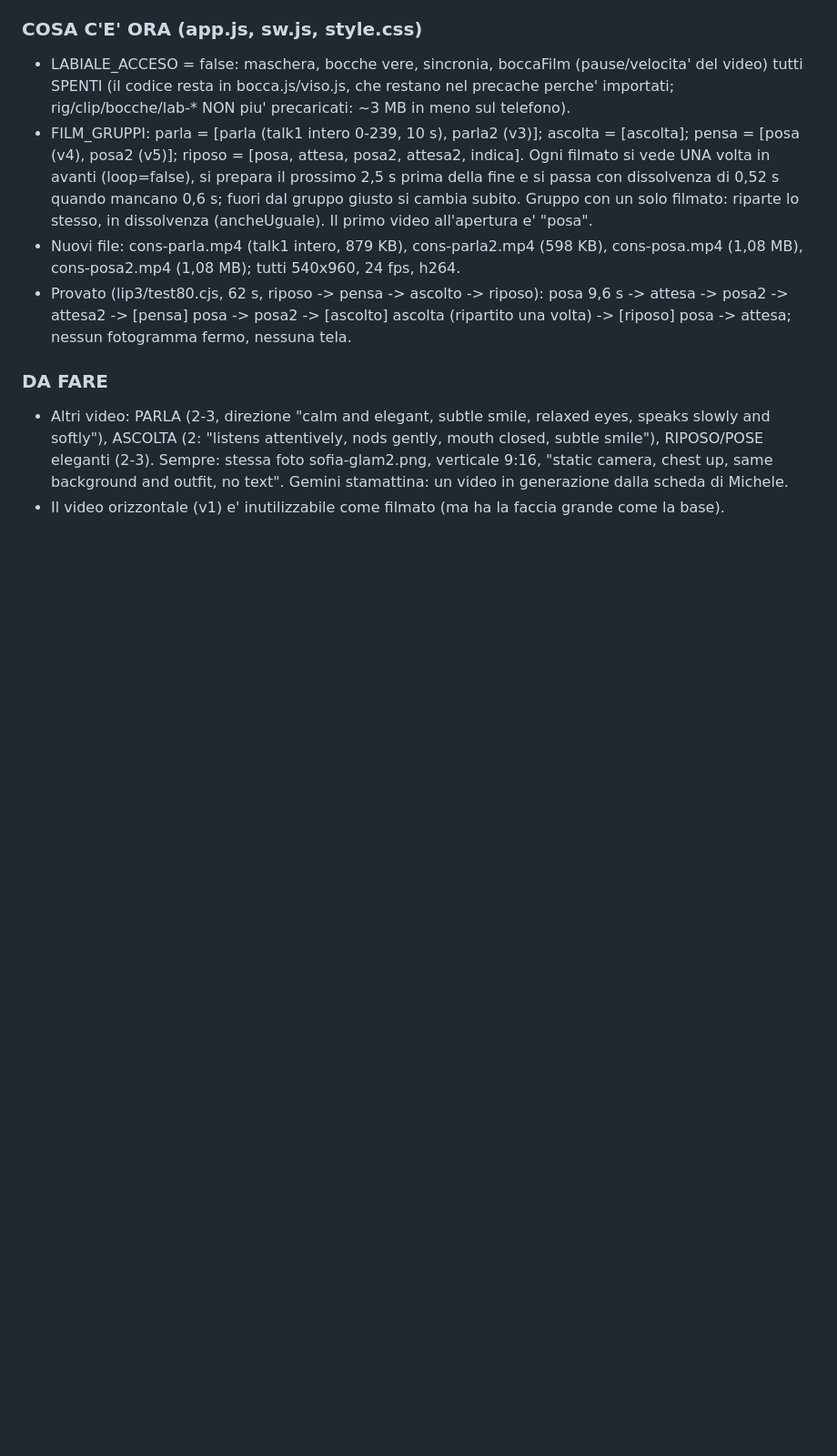
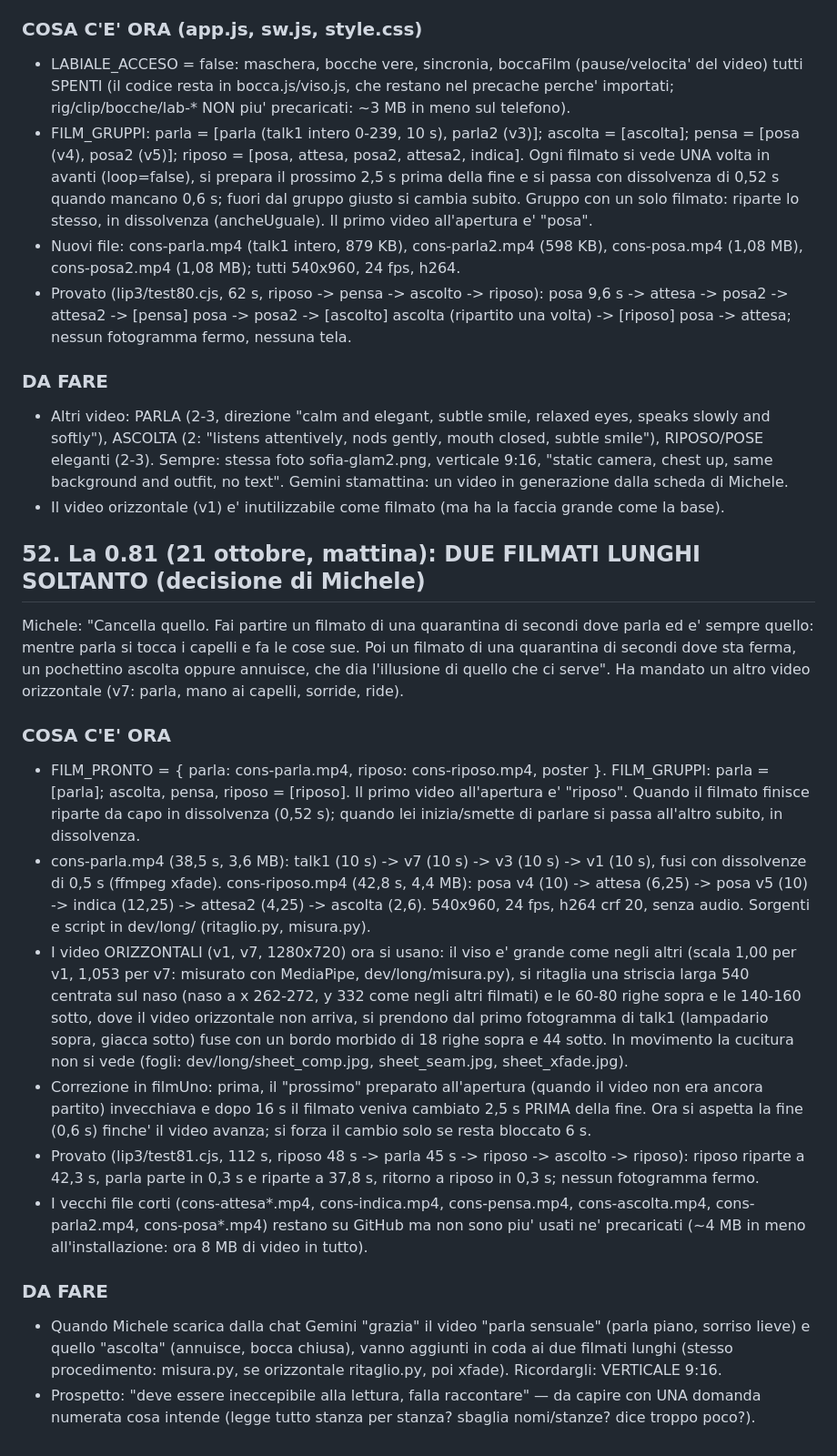
Before and after one commit to michelepegoli2210-hub/pulizie-stanze-ricci, a Markdown page: catalogo/specifiche-governante.md, the part around the change. Shown at 91% size. Rendered like a GitHub page; blank space fills up the shorter version.

Commit message:
specifiche: punto 52 (0.81, due filmati lunghi)

```diff
--- a/catalogo/specifiche-governante.md
+++ b/catalogo/specifiche-governante.md
@@ -1210,3 +1210,16 @@ Michele: "con la bocca si storpia tutto il viso, si deforma, si gonfia; e in ogn
 ### DA FARE
 - Altri video: PARLA (2-3, direzione "calm and elegant, subtle smile, relaxed eyes, speaks slowly and softly"), ASCOLTA (2: "listens attentively, nods gently, mouth closed, subtle smile"), RIPOSO/POSE eleganti (2-3). Sempre: stessa foto sofia-glam2.png, verticale 9:16, "static camera, chest up, same background and outfit, no text". Gemini stamattina: un video in generazione dalla scheda di Michele.
 - Il video orizzontale (v1) e' inutilizzabile come filmato (ma ha la faccia grande come la base).
+
+## 52. La 0.81 (21 ottobre, mattina): DUE FILMATI LUNGHI SOLTANTO (decisione di Michele)
+Michele: "Cancella quello. Fai partire un filmato di una quarantina di secondi dove parla ed e' sempre quello: mentre parla si tocca i capelli e fa le cose sue. Poi un filmato di una quarantina di secondi dove sta ferma, un pochettino ascolta oppure annuisce, che dia l'illusione di quello che ci serve". Ha mandato un altro video orizzontale (v7: parla, mano ai capelli, sorride, ride).
+### COSA C'E' ORA
+- FILM_PRONTO = { parla: cons-parla.mp4, riposo: cons-riposo.mp4, poster }. FILM_GRUPPI: parla = [parla]; ascolta, pensa, riposo = [riposo]. Il primo video all'apertura e' "riposo". Quando il filmato finisce riparte da capo in dissolvenza (0,52 s); quando lei inizia/smette di parlare si passa all'altro subito, in dissolvenza.
+- cons-parla.mp4 (38,5 s, 3,6 MB): talk1 (10 s) -> v7 (10 s) -> v3 (10 s) -> v1 (10 s), fusi con dissolvenze di 0,5 s (ffmpeg xfade). cons-riposo.mp4 (42,8 s, 4,4 MB): posa v4 (10) -> attesa (6,25) -> posa v5 (10) -> indica (12,25) -> attesa2 (4,25) -> ascolta (2,6). 540x960, 24 fps, h264 crf 20, senza audio. Sorgenti e script in dev/long/ (ritaglio.py, misura.py).
+- I video ORIZZONTALI (v1, v7, 1280x720) ora si usano: il viso e' grande come negli altri (scala 1,00 per v1, 1,053 per v7: misurato con MediaPipe, dev/long/misura.py), si ritaglia una striscia larga 540 centrata sul naso (naso a x 262-272, y 332 come negli altri filmati) e le 60-80 righe sopra e le 140-160 sotto, dove il video orizzontale non arriva, si prendono dal primo fotogramma di talk1 (lampadario sopra, giacca sotto) fuse con un bordo morbido di 18 righe sopra e 44 sotto. In movimento la cucitura non si vede (fogli: dev/long/sheet_comp.jpg, sheet_seam.jpg, sheet_xfade.jpg).
+- Correzione in filmUno: prima, il "prossimo" preparato all'apertura (quando il video non era ancora partito) invecchiava e dopo 16 s il filmato veniva cambiato 2,5 s PRIMA della fine. Ora si aspetta la fine (0,6 s) finche' il video avanza; si forza il cambio solo se resta bloccato 6 s.
+- Provato (lip3/test81.cjs, 112 s, riposo 48 s -> parla 45 s -> riposo -> ascolto -> riposo): riposo riparte a 42,3 s, parla parte in 0,3 s e riparte a 37,8 s, ritorno a riposo in 0,3 s; nessun fotogramma fermo.
+- I vecchi file corti (cons-attesa*.mp4, cons-indica.mp4, cons-pensa.mp4, cons-ascolta.mp4, cons-parla2.mp4, cons-posa*.mp4) restano su GitHub ma non sono piu' usati ne' precaricati (~4 MB in meno all'installazione: ora 8 MB di video in tutto).
+### DA FARE
+- Quando Michele scarica dalla chat Gemini "grazia" il video "parla sensuale" (parla piano, sorriso lieve) e quello "ascolta" (annuisce, bocca chiusa), vanno aggiunti in coda ai due filmati lunghi (stesso procedimento: misura.py, se orizzontale ritaglio.py, poi xfade). Ricordargli: VERTICALE 9:16.
+- Prospetto: "deve essere ineccepibile alla lettura, falla raccontare" — da capire con UNA domanda numerata cosa intende (legge tutto stanza per stanza? sbaglia nomi/stanze? dice troppo poco?).
```
